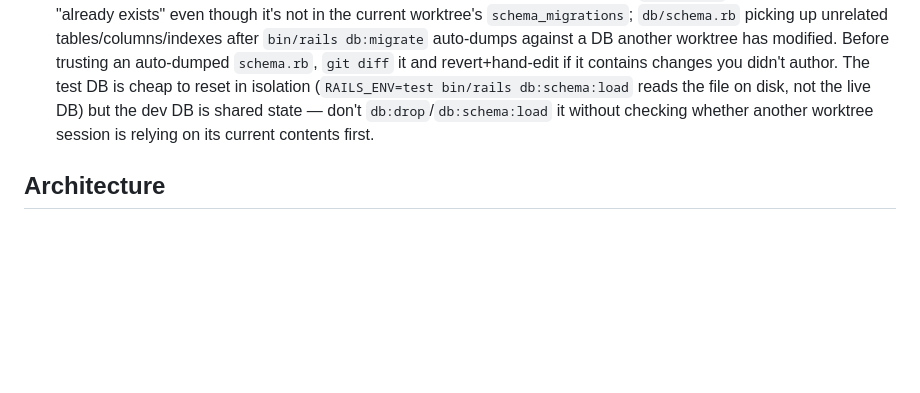
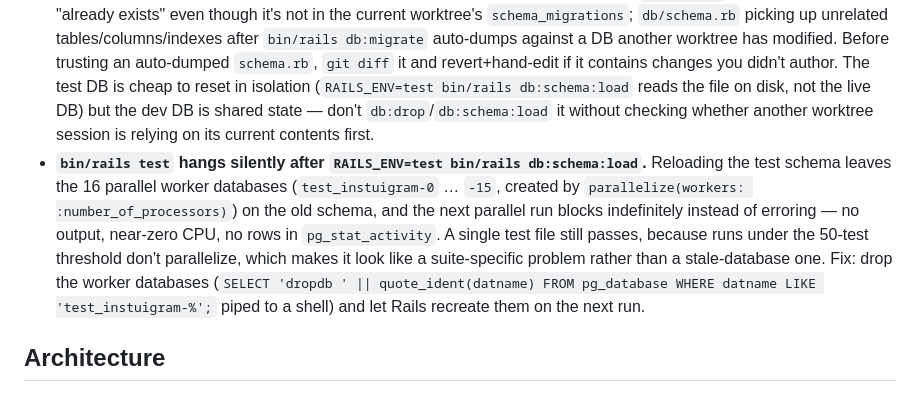
Before and after one commit to thanhluanuit/instuigram, a Markdown page: CLAUDE.md, the part around the change. GitHub-like rendering; blank space fills up the shorter version.

Commit message:
Document stale parallel test worker databases

```diff
--- a/CLAUDE.md
+++ b/CLAUDE.md
@@ -51,6 +51,7 @@ GitHub Actions (`.github/workflows/ci.yml`) runs on every push/PR to `master`: s
 - **Don't reintroduce `uglifier` as the JS compressor.** It wraps the ES5-only UglifyJS2 and can't parse ES6+ syntax (e.g. `const`, spread/rest params) — Rails' own bundled JS (rails-ujs historically, ActionCable's `action_cable.js`) ships with exactly that syntax, so `uglifier` aborted `bin/rails assets:precompile RAILS_ENV=production` outright (discovered while removing Turbolinks/jQuery — this was already broken on `master` beforehand, unrelated to that change). Fixed by swapping to `gem "terser"` + `config.assets.js_compressor = :terser` in `config/environments/production.rb`.
 - **`mini_magick` alone doesn't make Active Storage variants work.** `.variant(...)` calls raise `NoMethodError: undefined method 'new' for nil` in `ActiveStorage::Variation#transformer` unless `gem "image_processing"` is also in the Gemfile (it wraps mini_magick/vips into the pipeline Active Storage actually calls) — and Rails' own default `config.active_storage.variant_processor` is `:vips`, not `:mini_magick`, so it must be set explicitly in `config/application.rb` too. Both are now in place; if variants ever start 500ing again, check these two first.
 - **Git worktrees under this repo share one Postgres server** (`development_instuigram` / `test_instuigram` — `config/database.yml` doesn't vary per worktree), so migrations run in one worktree are visible to every other worktree's dev DB, and two worktrees doing overlapping schema work can collide (e.g. one worktree's migration hitting "relation already exists" for an index another worktree already added). Symptoms: `db:migrate` failing on an object that "already exists" even though it's not in the current worktree's `schema_migrations`; `db/schema.rb` picking up unrelated tables/columns/indexes after `bin/rails db:migrate` auto-dumps against a DB another worktree has modified. Before trusting an auto-dumped `schema.rb`, `git diff` it and revert+hand-edit if it contains changes you didn't author. The test DB is cheap to reset in isolation (`RAILS_ENV=test bin/rails db:schema:load` reads the file on disk, not the live DB) but the dev DB is shared state — don't `db:drop`/`db:schema:load` it without checking whether another worktree session is relying on its current contents first.
+- **`bin/rails test` hangs silently after `RAILS_ENV=test bin/rails db:schema:load`.** Reloading the test schema leaves the 16 parallel worker databases (`test_instuigram-0` … `-15`, created by `parallelize(workers: :number_of_processors)`) on the old schema, and the next parallel run blocks indefinitely instead of erroring — no output, near-zero CPU, no rows in `pg_stat_activity`. A single test file still passes, because runs under the 50-test threshold don't parallelize, which makes it look like a suite-specific problem rather than a stale-database one. Fix: drop the worker databases (`SELECT 'dropdb ' || quote_ident(datname) FROM pg_database WHERE datname LIKE 'test_instuigram-%';` piped to a shell) and let Rails recreate them on the next run.
 
 ## Architecture
 
```
